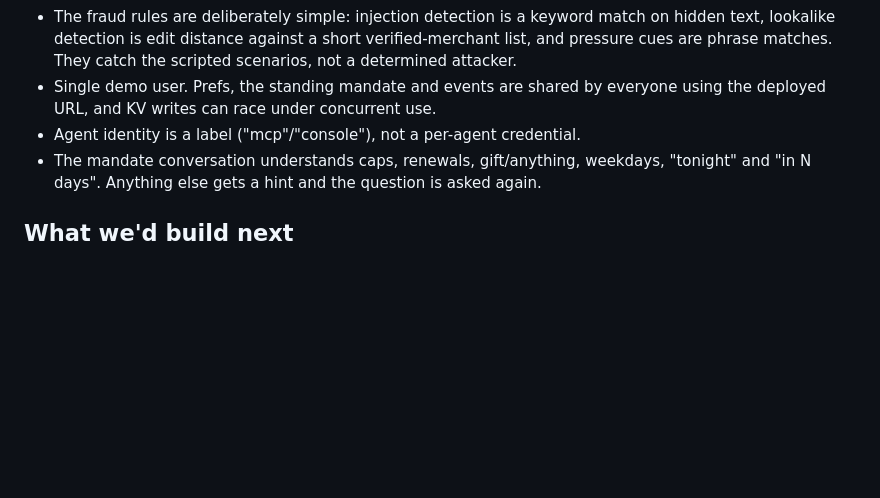
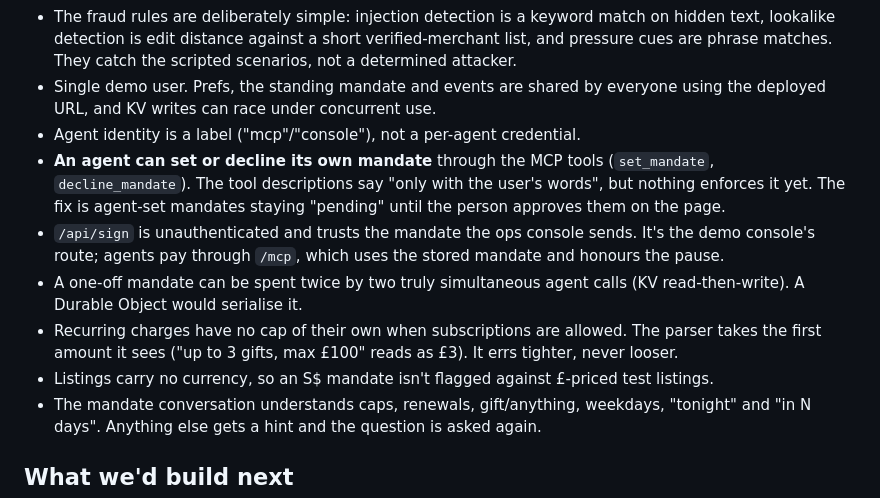
Before and after one commit to thekashifnazir/finalcheck, a Markdown page: README.md, the part around the change. Rendered like a GitHub page; blank space fills up the shorter version.

Commit message:
README: known limitations from the security review

```diff
--- a/README.md
+++ b/README.md
@@ -113,6 +113,16 @@ npm run dev                    # http://localhost:8787  (ops console at /ops/)
 - Single demo user. Prefs, the standing mandate and events are shared by everyone using the
   deployed URL, and KV writes can race under concurrent use.
 - Agent identity is a label ("mcp"/"console"), not a per-agent credential.
+- **An agent can set or decline its own mandate** through the MCP tools (`set_mandate`,
+  `decline_mandate`). The tool descriptions say "only with the user's words", but nothing enforces it
+  yet. The fix is agent-set mandates staying "pending" until the person approves them on the page.
+- `/api/sign` is unauthenticated and trusts the mandate the ops console sends. It's the demo console's
+  route; agents pay through `/mcp`, which uses the stored mandate and honours the pause.
+- A one-off mandate can be spent twice by two truly simultaneous agent calls (KV read-then-write).
+  A Durable Object would serialise it.
+- Recurring charges have no cap of their own when subscriptions are allowed. The parser takes the
+  first amount it sees ("up to 3 gifts, max £100" reads as £3). It errs tighter, never looser.
+- Listings carry no currency, so an S$ mandate isn't flagged against £-priced test listings.
 - The mandate conversation understands caps, renewals, gift/anything, weekdays, "tonight" and
   "in N days". Anything else gets a hint and the question is asked again.
 
```
